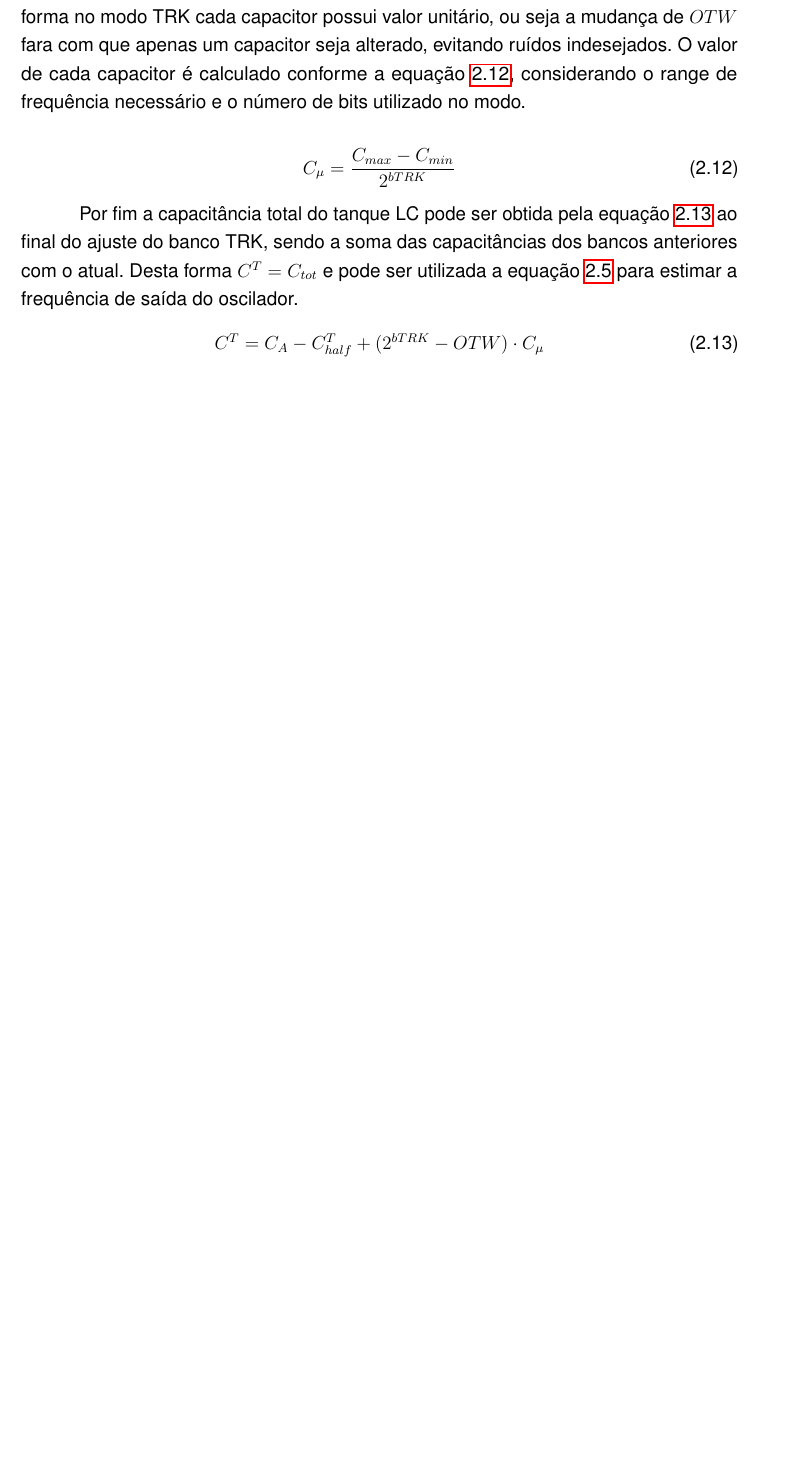
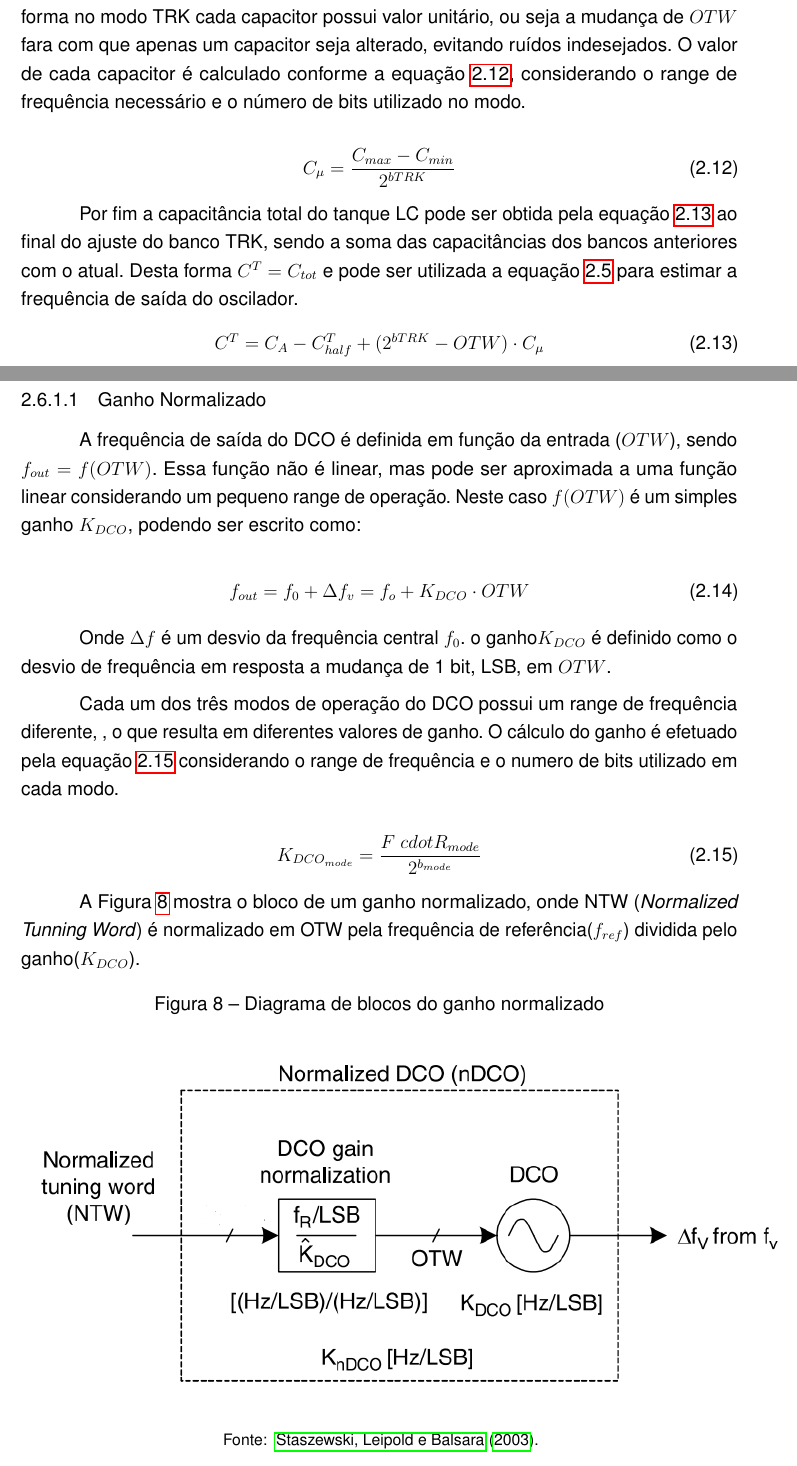
Before and after one commit to Andersonfw/ADPLL, a LaTeX thesis (TEX/main.tex, which reads TEX/fundamentacao.tex): part of page 27 of 35 before the commit and two parts of pages 27 and 28 of 36 after it, the two joined at a grey line, cut so that both start at the same text, the shorter picture padded with empty space. Compiled offline with pdfLaTeX.

Commit message:
Ganho Normalizado

```diff
--- a/TEX/fundamentacao.tex
+++ b/TEX/fundamentacao.tex
@@ -280,3 +280,36 @@ Por fim a capacitância total do tanque LC pode ser obtida pela equação \ref{e
 	\label{eq:c_T_total}
 \end{equation}
 
+
+%%%%%%%%%%%%%%%%%%%%%%%%%%%%%%%%%%%%%%%%%%%%%%%%%%%%%%%%%%%%%%%%%%%%%
+\subsubsection{Ganho Normalizado}
+%%%%%%%%%%%%%%%%%%%%%%%%%%%%%%%%%%%%%%%%%%%%%%%%%%%%%%%%%%%%%%%%%%%%%%
+
+
+A frequência de saída do DCO é definida em função da entrada ($OTW$), sendo $f_{out} = f(OTW)$. Essa função não é linear, mas pode ser aproximada a uma função linear considerando um pequeno range de operação. Neste caso $f(OTW)$ é um simples ganho $K_{DCO}$, podendo ser escrito como:
+
+\begin{equation}
+	f_{out} = f_0 + \Delta f_v = f_o + K_{DCO} \cdot OTW
+	\label{eq:deltaf_ndco}
+\end{equation}
+
+Onde $\Delta f$ é um desvio da frequência central $f_0$. o ganho$K_{DCO}$ é definido como o desvio de frequência em resposta a mudança de 1 bit, LSB, em $OTW$.
+
+Cada um dos três modos de operação do DCO possui um range de frequência diferente, , o que resulta em diferentes valores de ganho.  O cálculo do ganho é efetuado pela equação \ref{eq:kdco_mode} considerando o range de frequência e o numero de bits utilizado em cada modo.
+
+
+
+
+\begin{equation}
+	K_{DCO_{mode}}= \frac{F \ cdot R_{mode}}{2^{b_{mode}}}
+	\label{eq:kdco_mode}
+\end{equation}
+
+A Figura \ref{fig:ndco} mostra o bloco de um ganho normalizado, onde  NTW (\textit{Normalized Tunning Word}) é normalizado em OTW pela frequência de referência($f_{ref}$) dividida pelo ganho($	K_{DCO}$).
+
+\begin{figure}[h!]
+	\caption{Diagrama de blocos do ganho normalizado }
+	\begin{center}
+		\includegraphics[scale=0.8]{img/ndco.png}
+	\end{center}
+	\fonte{ \citeonline{StaszewskinDCO}.}
```
Also changed, not shown: TEX/img/ndco.png (added), TEX/fundamentacao.tex (15 more changed lines).
